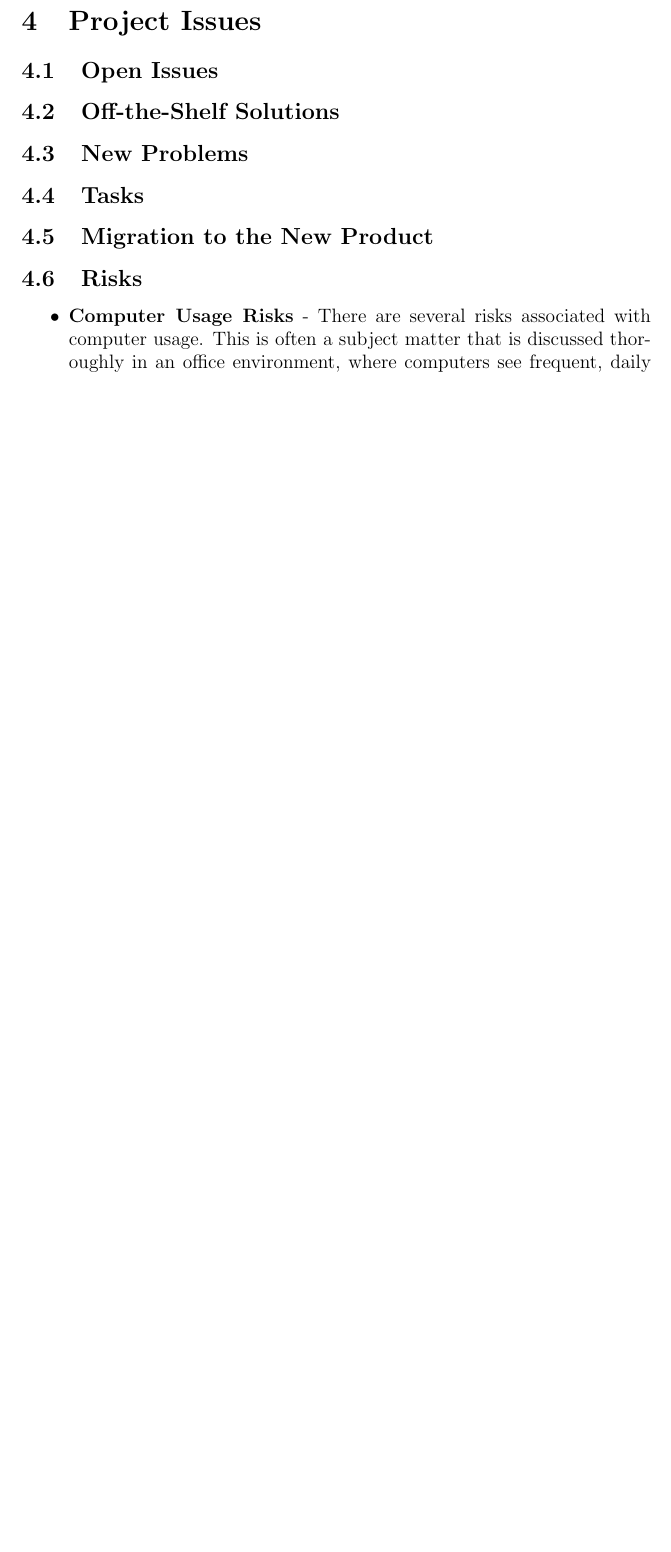
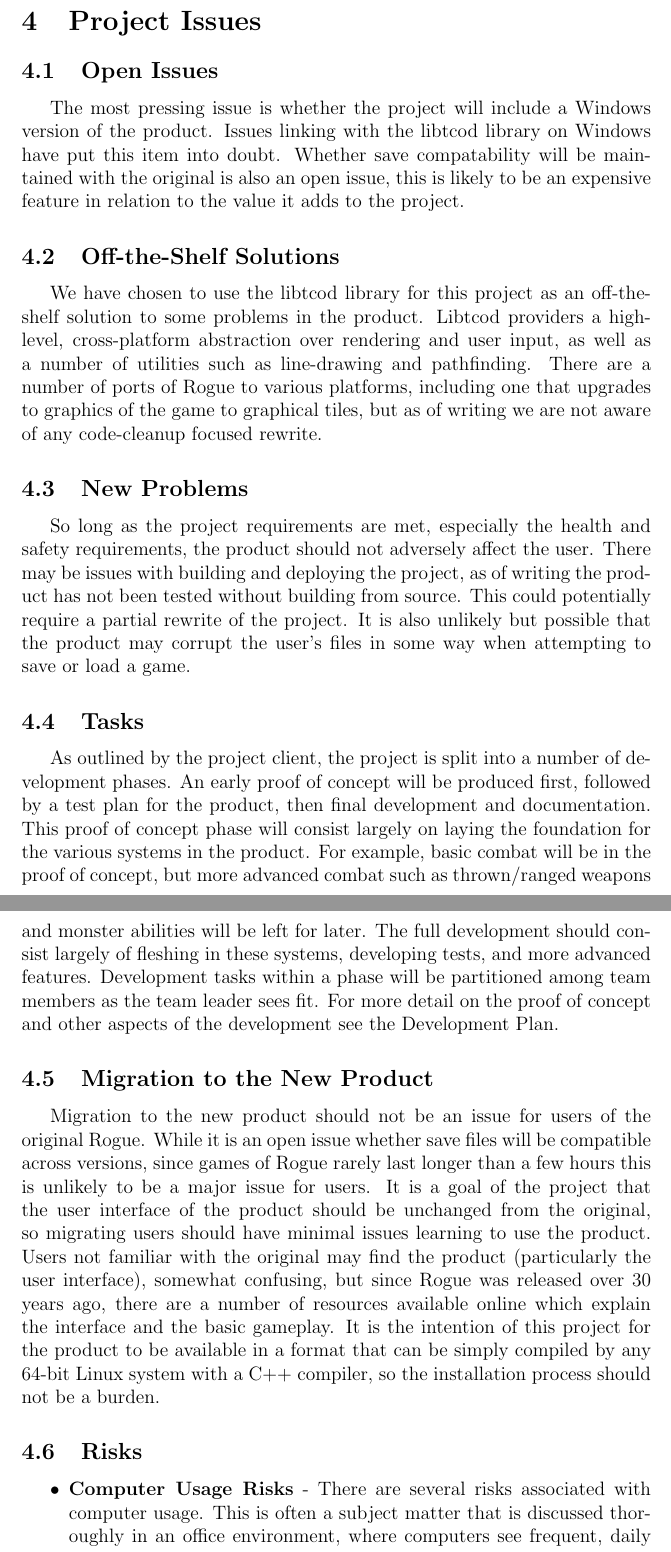
Before and after one commit to prinsij/RogueReborn, a LaTeX document (Doc/SRS/SRS.tex): part of page 19 of 22 before the commit and two parts of pages 19 and 20 of 23 after it, the two joined at a grey line, cut so that both start at the same text, the shorter picture padded with empty space. Compiled offline with pdfLaTeX.

Commit message:
Add 4.x stuff

```diff
--- a/Doc/SRS/SRS.tex
+++ b/Doc/SRS/SRS.tex
@@ -319,13 +321,23 @@
 
 	\subsection{Open Issues}
 
+		The most pressing issue is whether the project will include a Windows version of the product. Issues linking with the libtcod library on Windows have put this item into doubt. Whether save compatability will be maintained with the original is also an open issue, this is likely to be an expensive feature in relation to the value it adds to the project.
+
 	\subsection{Off-the-Shelf Solutions}
+
+		We have chosen to use the libtcod library for this project as an off-the-shelf solution to some problems in the product. Libtcod providers a high-level, cross-platform abstraction over rendering and user input, as well as a number of utilities such as line-drawing and pathfinding. There are a number of ports of Rogue to various platforms, including one that upgrades to graphics of the game to graphical tiles, but as of writing we are not aware of any code-cleanup focused rewrite.
 
 	\subsection{New Problems}
 
+		So long as the project requirements are met, especially the health and safety requirements, the product should not adversely affect the user. There may be issues with building and deploying the project, as of writing the product has not been tested without building from source. This could potentially require a partial rewrite of the project. It is also unlikely but possible that the product may corrupt the user's files in some way when attempting to save or load a game.
+
 	\subsection{Tasks}
 
+		As outlined by the project client, the project is split into a number of development phases. An early proof of concept will be produced first, followed by a test plan for the product, then final development and documentation. This proof of concept phase will consist largely on laying the foundation for the various systems in the product. For example, basic combat will be in the proof of concept, but more advanced combat such as thrown/ranged weapons and monster abilities will be left for later. The full development should consist largely of fleshing in these systems, developing tests, and more advanced features. Development tasks within a phase will be partitioned among team members as the team leader sees fit. For more detail on the proof of concept and other aspects of the development see the Development Plan.
+
 	\subsection{Migration to the New Product}
+
+		Migration to the new product should not be an issue for users of the original Rogue. While it is an open issue whether save files will be compatible across versions, since games of Rogue rarely last longer than a few hours this is unlikely to be a major issue for users. It is a goal of the project that the user interface of the product should be unchanged from the original, so migrating users should have minimal issues learning to use the product. Users not familiar with the original may find the product (particularly the user interface), somewhat confusing, but since Rogue was released over 30 years ago, there are a number of resources available online which explain the interface and the basic gameplay. It is the intention of this project for the product to be available in a format that can be simply compiled by any 64-bit Linux system with a C++ compiler, so the installation process should not be a burden.
 
 	\subsection{Risks}
 
```
Also changed, not shown: Doc/SRS/SRS.pdf, Doc/SRS/SRS.tex (2 more changed lines).
